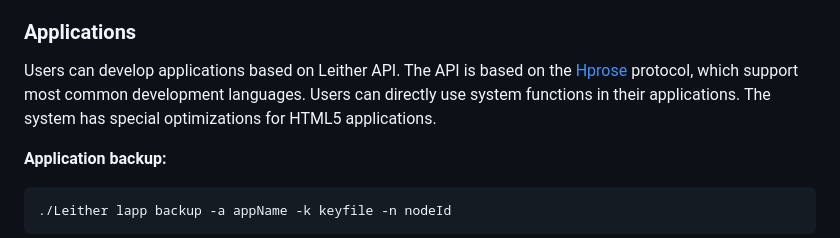
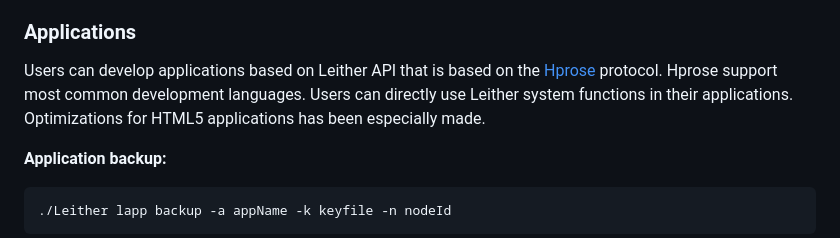
Before and after one commit to 3and4/Leither, a Markdown page: README_EN.md, the part around the change. Rendered like a GitHub page.

````diff
--- a/README_EN.md
+++ b/README_EN.md
@@ -279,7 +279,7 @@ When users publish new mimei data, all online support nodes will synchronize the
 In addition to reading mimei data directly via API and commands, applications can be specified to render Mimei. For details, see the sections on "Applications" and "Domain Name Display of Mimeis."
 
 ### **Applications**
-Users can develop applications based on Leither API. The API is based on the <a href="https://github.com/hprose">Hprose</a> protocol, which support most common development languages. Users can directly use system functions in their applications. The system has special optimizations for HTML5 applications.
+Users can develop applications based on Leither API that is based on the <a href="https://github.com/hprose">Hprose</a> protocol. Hprose support most common development languages. Users can directly use Leither system functions in their applications. Optimizations for HTML5 applications has been especially made.
 
 **Application backup:**
 ```shell
````
